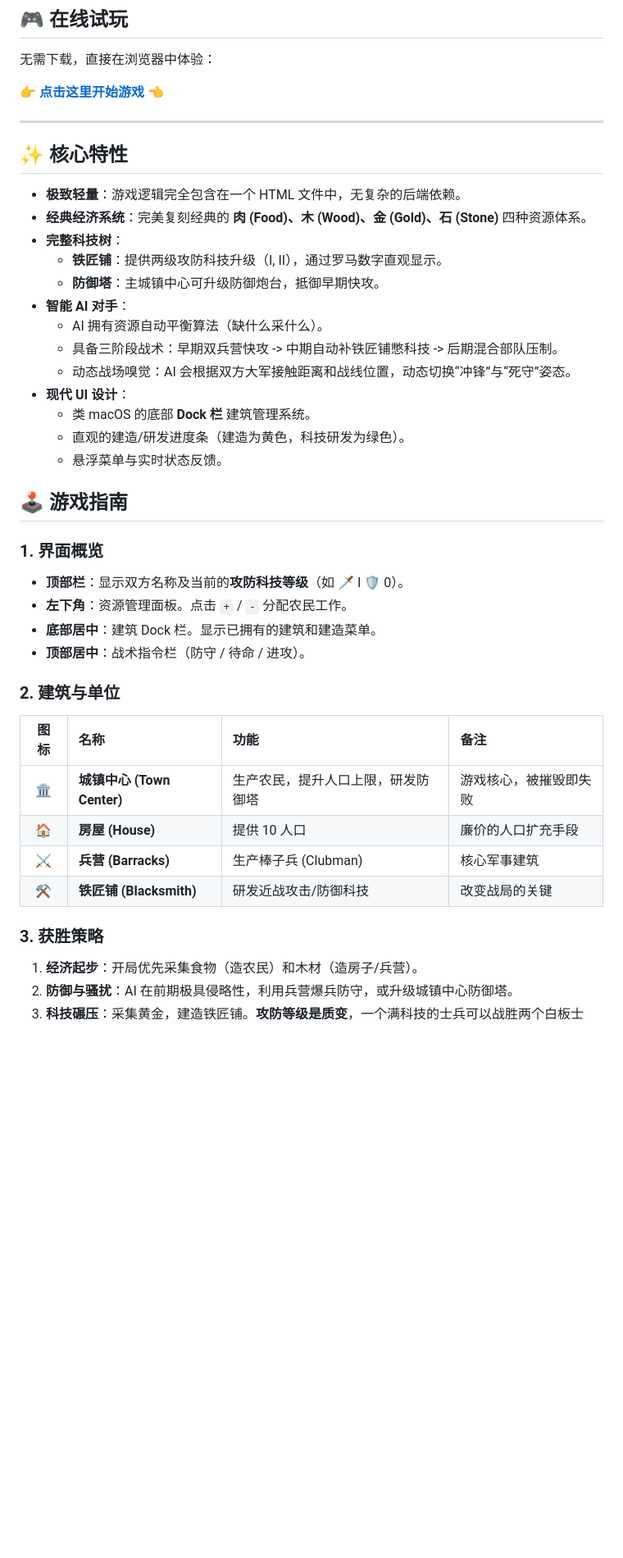
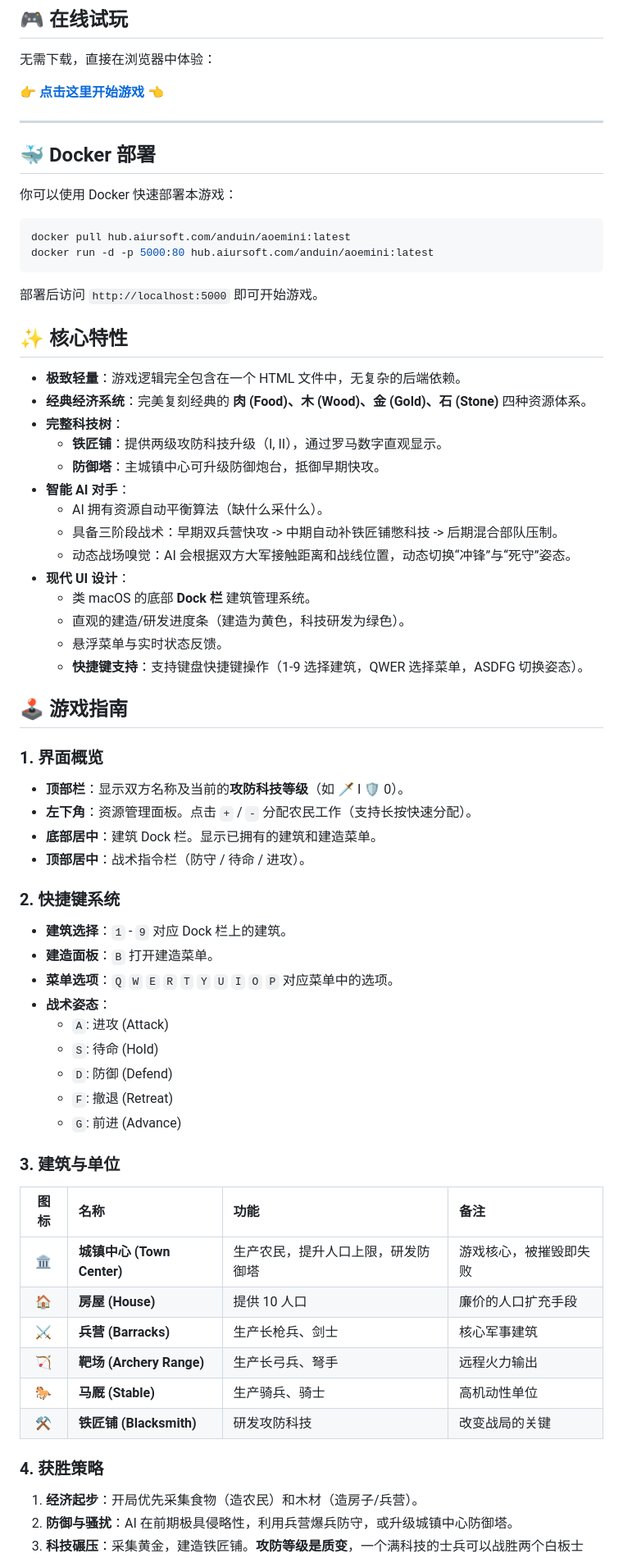
Before and after one commit to Anduin2017/AoeMini, a Markdown page: README.md, the part around one of its changes. Shown at 82% size. GitHub-like rendering; blank space fills up the shorter version.

Commit message:
docs: update project README

````diff
--- a/README.md
+++ b/README.md
@@ -13,41 +13,67 @@
 
 -----
 
+## 🐳 Docker 部署
+
+你可以使用 Docker 快速部署本游戏：
+
+```bash
+docker pull hub.aiursoft.com/anduin/aoemini:latest
+docker run -d -p 5000:80 hub.aiursoft.com/anduin/aoemini:latest
+```
+
+部署后访问 `http://localhost:5000` 即可开始游戏。
+
 ## ✨ 核心特性
 
-  * **极致轻量**：游戏逻辑完全包含在一个 HTML 文件中，无复杂的后端依赖。
-  * **经典经济系统**：完美复刻经典的 **肉 (Food)、木 (Wood)、金 (Gold)、石 (Stone)** 四种资源体系。
-  * **完整科技树**：
-      * **铁匠铺**：提供两级攻防科技升级（I, II），通过罗马数字直观显示。
-      * **防御塔**：主城镇中心可升级防御炮台，抵御早期快攻。
-  * **智能 AI 对手**：
-      * AI 拥有资源自动平衡算法（缺什么采什么）。
-      * 具备三阶段战术：早期双兵营快攻 -\> 中期自动补铁匠铺憋科技 -\> 后期混合部队压制。
-      * 动态战场嗅觉：AI 会根据双方大军接触距离和战线位置，动态切换“冲锋”与“死守”姿态。
-  * **现代 UI 设计**：
-      * 类 macOS 的底部 **Dock 栏** 建筑管理系统。
-      * 直观的建造/研发进度条（建造为黄色，科技研发为绿色）。
-      * 悬浮菜单与实时状态反馈。
+*   **极致轻量**：游戏逻辑完全包含在一个 HTML 文件中，无复杂的后端依赖。
+*   **经典经济系统**：完美复刻经典的 **肉 (Food)、木 (Wood)、金 (Gold)、石 (Stone)** 四种资源体系。
+*   **完整科技树**：
+    *   **铁匠铺**：提供两级攻防科技升级（I, II），通过罗马数字直观显示。
+    *   **防御塔**：主城镇中心可升级防御炮台，抵御早期快攻。
+*   **智能 AI 对手**：
+    *   AI 拥有资源自动平衡算法（缺什么采什么）。
+    *   具备三阶段战术：早期双兵营快攻 -> 中期自动补铁匠铺憋科技 -> 后期混合部队压制。
+    *   动态战场嗅觉：AI 会根据双方大军接触距离和战线位置，动态切换“冲锋”与“死守”姿态。
+*   **现代 UI 设计**：
+    *   类 macOS 的底部 **Dock 栏** 建筑管理系统。
+    *   直观的建造/研发进度条（建造为黄色，科技研发为绿色）。
+    *   悬浮菜单与实时状态反馈。
+    *   **快捷键支持**：支持键盘快捷键操作（1-9 选择建筑，QWER 选择菜单，ASDFG 切换姿态）。
 
 ## 🕹️ 游戏指南
 
-### 1\. 界面概览
+### 1. 界面概览
 
-  * **顶部栏**：显示双方名称及当前的**攻防科技等级**（如 🗡️ I 🛡️ 0）。
-  * **左下角**：资源管理面板。点击 `+` / `-` 分配农民工作。
-  * **底部居中**：建筑 Dock 栏。显示已拥有的建筑和建造菜单。
-  * **顶部居中**：战术指令栏（防守 / 待命 / 进攻）。
+*   **顶部栏**：显示双方名称及当前的**攻防科技等级**（如 🗡️ I 🛡️ 0）。
+*   **左下角**：资源管理面板。点击 `+` / `-` 分配农民工作（支持长按快速分配）。
+*   **底部居中**：建筑 Dock 栏。显示已拥有的建筑和建造菜单。
+*   **顶部居中**：战术指令栏（防守 / 待命 / 进攻）。
 
-### 2\. 建筑与单位
+### 2. 快捷键系统
+
+*   **建筑选择**：`1` - `9` 对应 Dock 栏上的建筑。
+*   **建造面板**：`B` 打开建造菜单。
+*   **菜单选项**：`Q` `W` `E` `R` `T` `Y` `U` `I` `O` `P` 对应菜单中的选项。
+*   **战术姿态**：
+    *   `A`: 进攻 (Attack)
+    *   `S`: 待命 (Hold)
+    *   `D`: 防御 (Defend)
+    *   `F`: 撤退 (Retreat)
+    *   `G`: 前进 (Advance)
+
+### 3. 建筑与单位
 
 | 图标 | 名称 | 功能 | 备注 |
 | :---: | :--- | :--- | :--- |
 | 🏛️ | **城镇中心 (Town Center)** | 生产农民，提升人口上限，研发防御塔 | 游戏核心，被摧毁即失败 |
 | 🏠 | **房屋 (House)** | 提供 10 人口 | 廉价的人口扩充手段 |
-| ⚔️ | **兵营 (Barracks)** | 生产棒子兵 (Clubman) | 核心军事建筑 |
-| ⚒️ | **铁匠铺 (Blacksmith)** | 研发近战攻击/防御科技 | 改变战局的关键 |
+| ⚔️ | **兵营 (Barracks)** | 生产长枪兵、剑士 | 核心军事建筑 |
+| 🏹 | **靶场 (Archery Range)** | 生产长弓兵、弩手 | 远程火力输出 |
+| 🐎 | **马厩 (Stable)** | 生产骑兵、骑士 | 高机动性单位 |
+| ⚒️ | **铁匠铺 (Blacksmith)** | 研发攻防科技 | 改变战局的关键 |
 
-### 3\. 获胜策略
+### 4. 获胜策略
 
 1.  **经济起步**：开局优先采集食物（造农民）和木材（造房子/兵营）。
 2.  **防御与骚扰**：AI 在前期极具侵略性，利用兵营爆兵防守，或升级城镇中心防御塔。
````
Also changed, not shown: other parts of README.md (+13 -11 lines).
